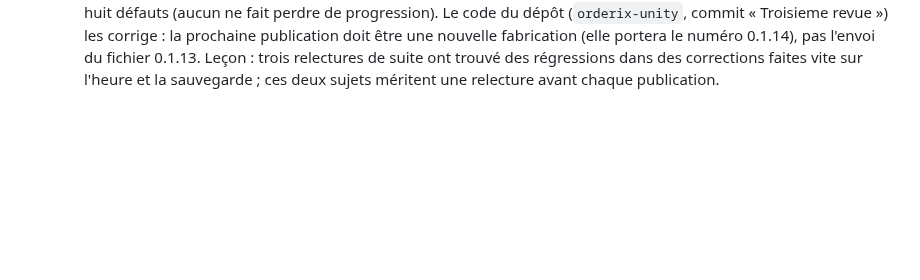
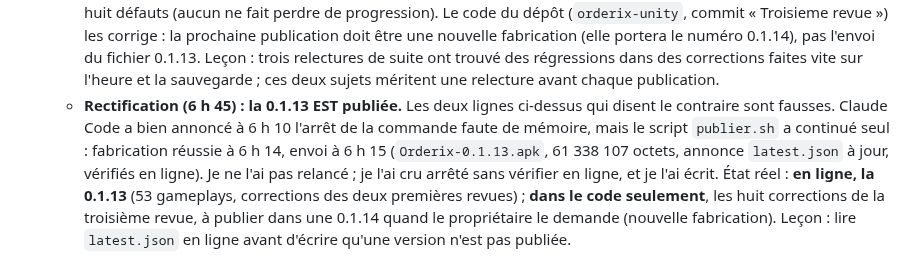
Before and after one commit to Wael3rd/orderix, a Markdown page: docs/journal.md, the part around the change. Rendered like a GitHub page; blank space fills up the shorter version.

Commit message:
journal : rectification, la 0.1.13 est publiee
Co-Authored-By: Claude Fable 5.2 <noreply@anthropic.com>
Claude-Session: https://claude.ai/code/session_01XYityo1CnYHCsaHQEmHTey

```diff
--- a/docs/journal.md
+++ b/docs/journal.md
@@ -335,3 +335,4 @@ Ce qui a été construit (dépôt `orderix-unity`, conception dans `docs/meta-de
   - **Outil** : `AgentScripts/tous_les_modes.sh [victoires]` rate L'Aiguillage en pilote accéléré (son verrou d'animation suit l'horloge réelle) ; le jouer avec une pause réelle entre les coups, il se gagne.
   - **Troisième revue (6 h 20 à 6 h 45), étroite, sur mes corrections de la seconde** : huit défauts de plus, corrigés et testés (1240 tests au vert, `docs/revue-meta.md`). Le sérieux : ma remise à l'heure par le serveur ouvrait une faille (horloge avancée hors ligne, puis retour en ligne, et le cadeau et le petit coffre se reprenaient à volonté). Désormais l'écart avec le serveur est gardé d'un lancement à l'autre, et la méta n'est ramenée à l'heure qu'une fois par semaine. Les autres : compteur de pièces qui sautait après un coffre regardé plus de quatre secondes, pièces figées à l'écran si la progression était reprise du serveur pendant un vol, rappel qui annonçait une série rompue.
   - **Conséquence pour les versions** : la 0.1.12 en ligne et le fichier de la 0.1.13 déjà fabriqué contiennent encore ces huit défauts (aucun ne fait perdre de progression). Le code du dépôt (`orderix-unity`, commit « Troisieme revue ») les corrige : la prochaine publication doit être une nouvelle fabrication (elle portera le numéro 0.1.14), pas l'envoi du fichier 0.1.13. Leçon : trois relectures de suite ont trouvé des régressions dans des corrections faites vite sur l'heure et la sauvegarde ; ces deux sujets méritent une relecture avant chaque publication.
+  - **Rectification (6 h 45) : la 0.1.13 EST publiée.** Les deux lignes ci-dessus qui disent le contraire sont fausses. Claude Code a bien annoncé à 6 h 10 l'arrêt de la commande faute de mémoire, mais le script `publier.sh` a continué seul : fabrication réussie à 6 h 14, envoi à 6 h 15 (`Orderix-0.1.13.apk`, 61 338 107 octets, annonce `latest.json` à jour, vérifiés en ligne). Je ne l'ai pas relancé ; je l'ai cru arrêté sans vérifier en ligne, et je l'ai écrit. État réel : **en ligne, la 0.1.13** (53 gameplays, corrections des deux premières revues) ; **dans le code seulement**, les huit corrections de la troisième revue, à publier dans une 0.1.14 quand le propriétaire le demande (nouvelle fabrication). Leçon : lire `latest.json` en ligne avant d'écrire qu'une version n'est pas publiée.
```
